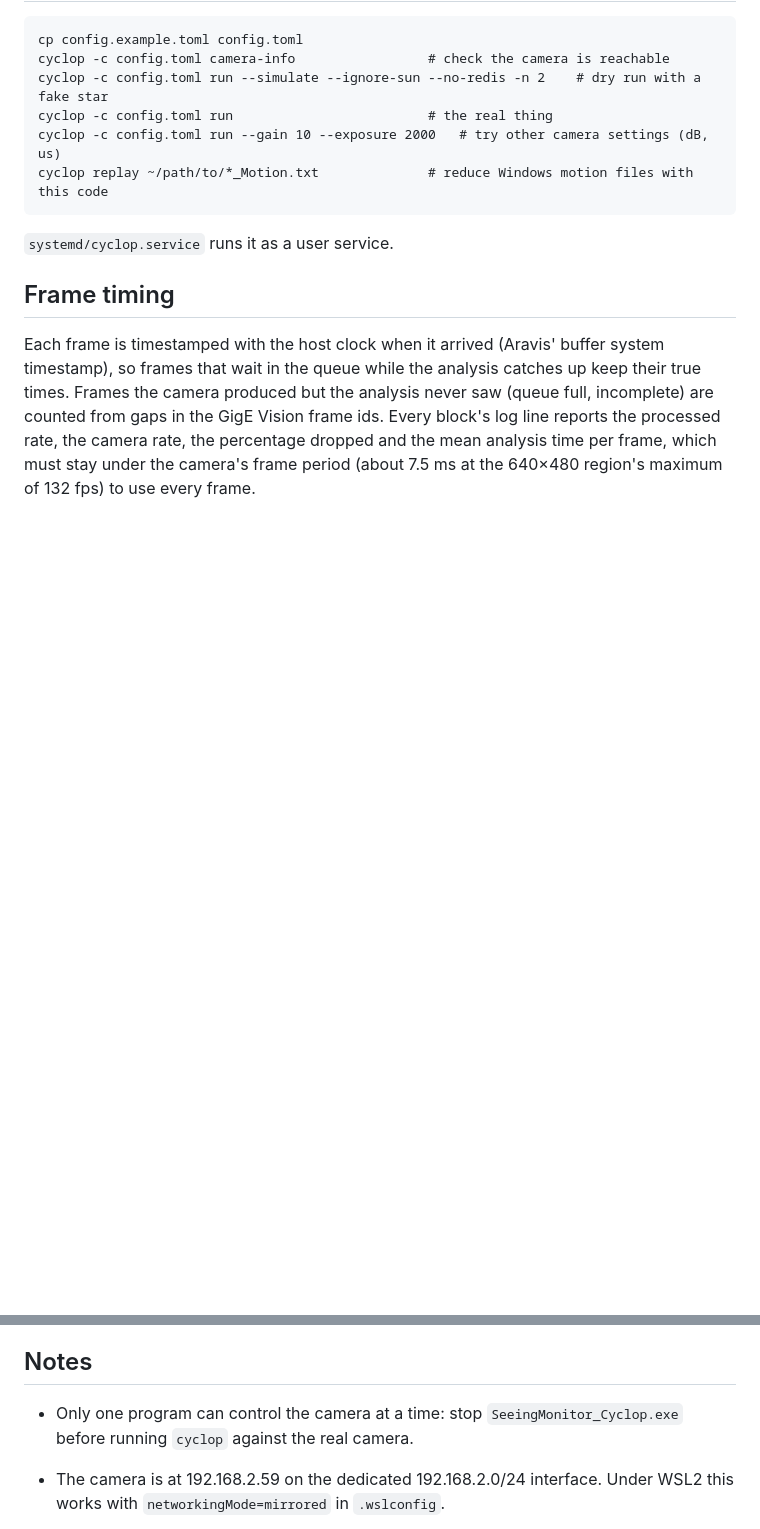
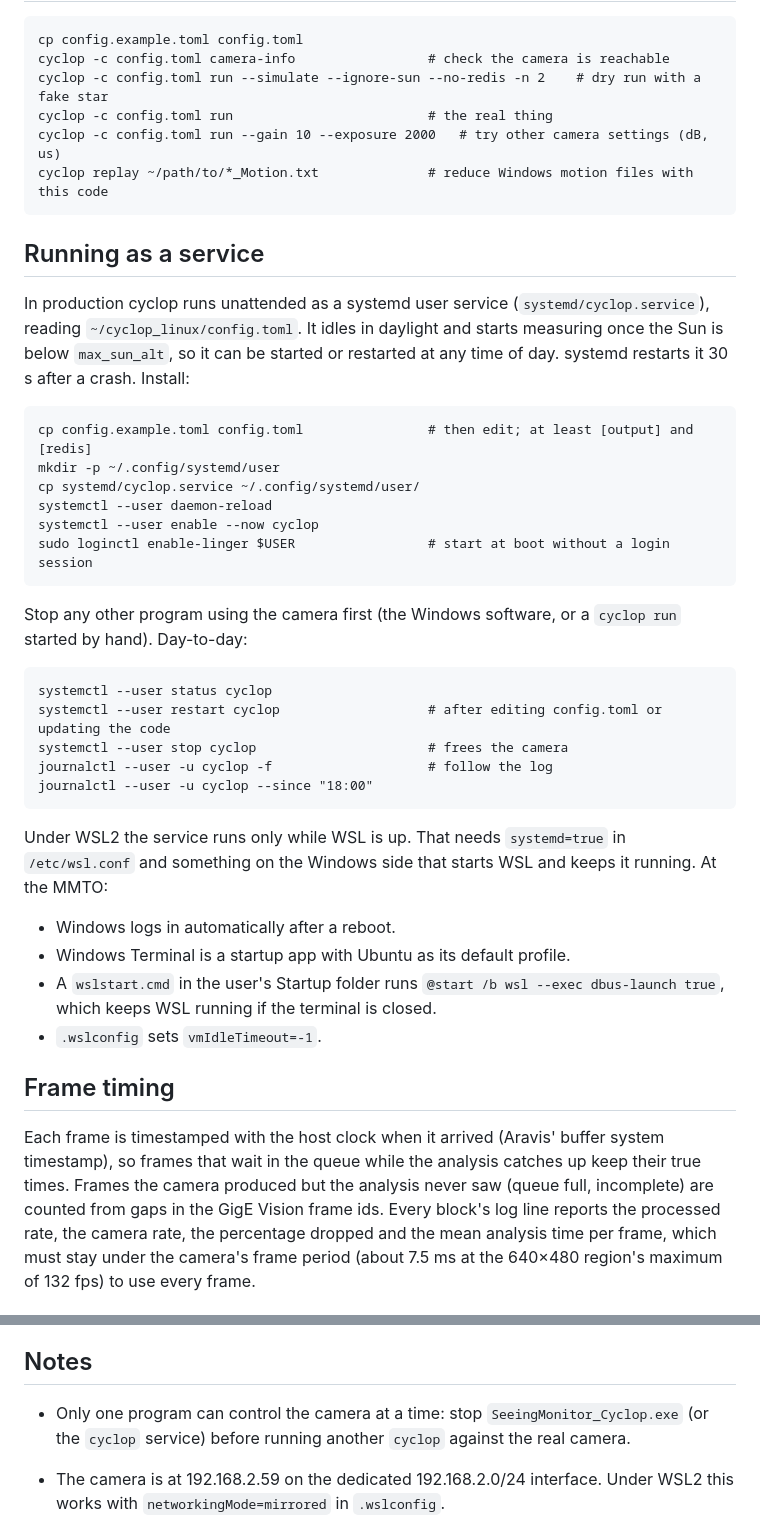
Before and after one commit to MMTObservatory/cyclop_linux, a Markdown page: README.md, 2 parts joined by grey strips. Drawn GitHub-style; blank space fills up the shorter version.

Commit message:
README: running cyclop as a systemd user service
Co-Authored-By: Claude Opus 5.5 <noreply@anthropic.com>

````diff
--- a/README.md
+++ b/README.md
@@ -66,7 +66,41 @@ cyclop -c config.toml run --gain 10 --exposure 2000   # try other camera setting
 cyclop replay ~/path/to/*_Motion.txt              # reduce Windows motion files with this code
 ```
 
-`systemd/cyclop.service` runs it as a user service.
+## Running as a service
+
+In production cyclop runs unattended as a systemd user service (`systemd/cyclop.service`), reading
+`~/cyclop_linux/config.toml`. It idles in daylight and starts measuring once the Sun is below
+`max_sun_alt`, so it can be started or restarted at any time of day. systemd restarts it 30 s
+after a crash. Install:
+
+```
+cp config.example.toml config.toml                # then edit; at least [output] and [redis]
+mkdir -p ~/.config/systemd/user
+cp systemd/cyclop.service ~/.config/systemd/user/
+systemctl --user daemon-reload
+systemctl --user enable --now cyclop
+sudo loginctl enable-linger $USER                 # start at boot without a login session
+```
+
+Stop any other program using the camera first (the Windows software, or a `cyclop run` started by
+hand). Day-to-day:
+
+```
+systemctl --user status cyclop
+systemctl --user restart cyclop                   # after editing config.toml or updating the code
+systemctl --user stop cyclop                      # frees the camera
+journalctl --user -u cyclop -f                    # follow the log
+journalctl --user -u cyclop --since "18:00"
+```
+
+Under WSL2 the service runs only while WSL is up. That needs `systemd=true` in `/etc/wsl.conf`
+and something on the Windows side that starts WSL and keeps it running. At the MMTO:
+
+- Windows logs in automatically after a reboot.
+- Windows Terminal is a startup app with Ubuntu as its default profile.
+- A `wslstart.cmd` in the user's Startup folder runs `@start /b wsl --exec dbus-launch true`, which
+  keeps WSL running if the terminal is closed.
+- `.wslconfig` sets `vmIdleTimeout=-1`.
 
 ## Frame timing
 
@@ -97,8 +131,8 @@ config file; the web interface never changes anything.
 
 ## Notes
 
-- Only one program can control the camera at a time: stop `SeeingMonitor_Cyclop.exe` before
-  running `cyclop` against the real camera.
+- Only one program can control the camera at a time: stop `SeeingMonitor_Cyclop.exe` (or the
+  `cyclop` service) before running another `cyclop` against the real camera.
 - The camera is at 192.168.2.59 on the dedicated 192.168.2.0/24 interface. Under WSL2 this works
   with `networkingMode=mirrored` in `.wslconfig`.
 - Jumbo frames are not required for the 640×480 tracking region but help full-frame searches.
````
